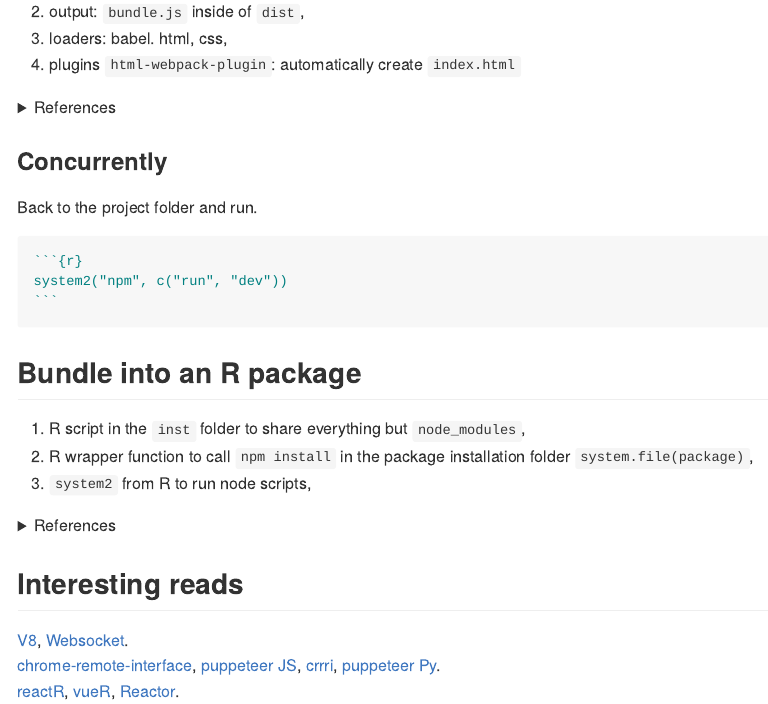
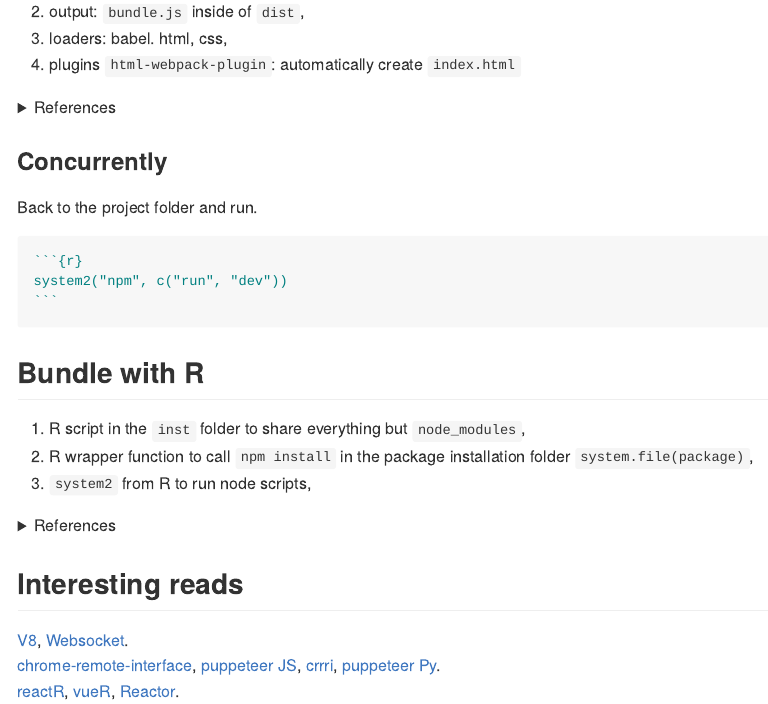
Before and after one commit to stewartli/reactjs, an R Markdown document (README.Rmd): the page in a window 1100 px wide, from 3760 px down. The pictures show the output file README.md that the author committed with the source, drawn offline in the style of GitHub.

Commit message:
r title to readme

`````diff
--- a/README.Rmd
+++ b/README.Rmd
@@ -241,7 +241,7 @@ system2("npm", c("run", "dev"))
 ```
 ````
 
-## Bundle into an R package
+## Bundle with R
 
 
 1. R script in the `inst` folder to share everything but `node_modules`,
`````
Also changed, not shown: README.md.
